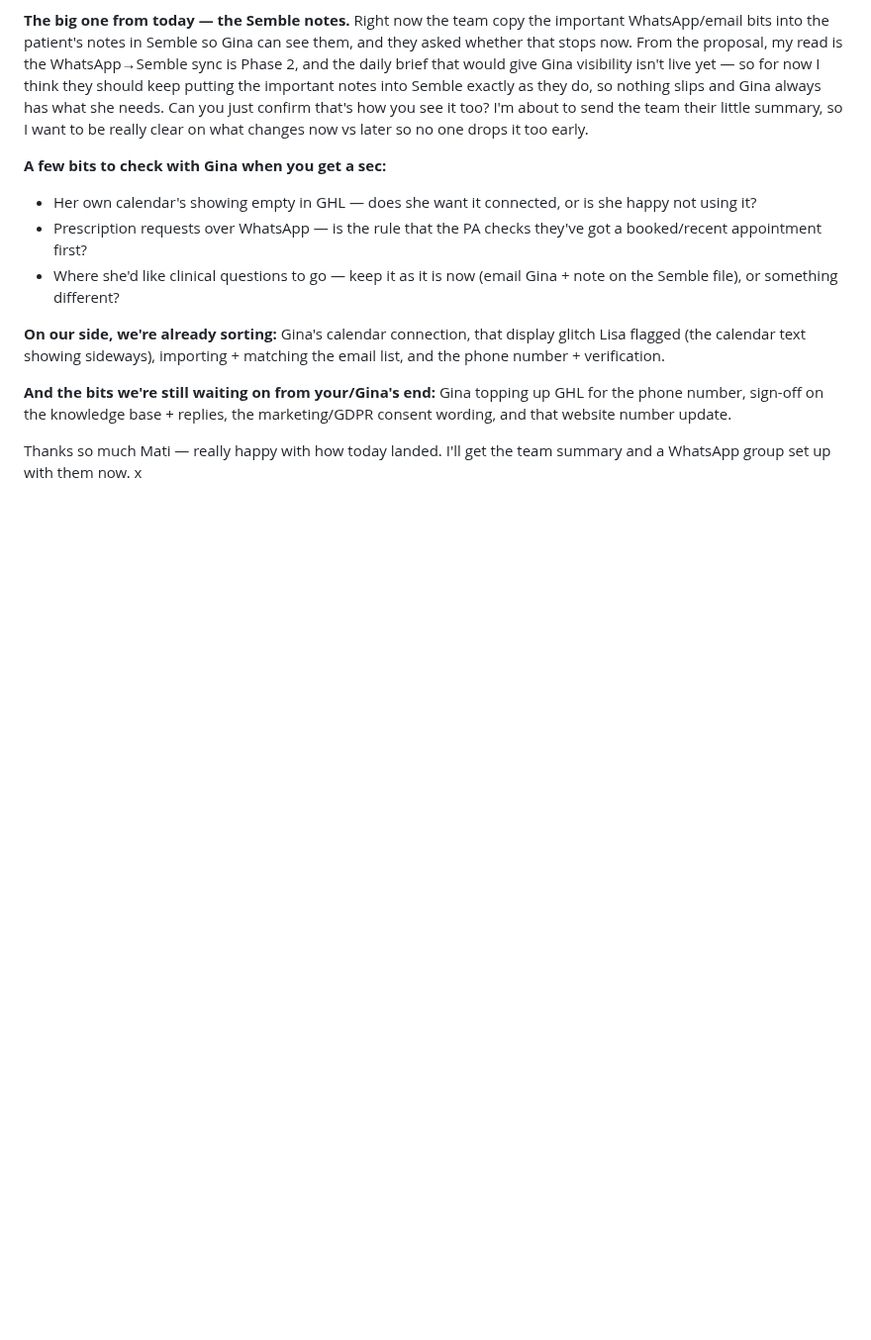
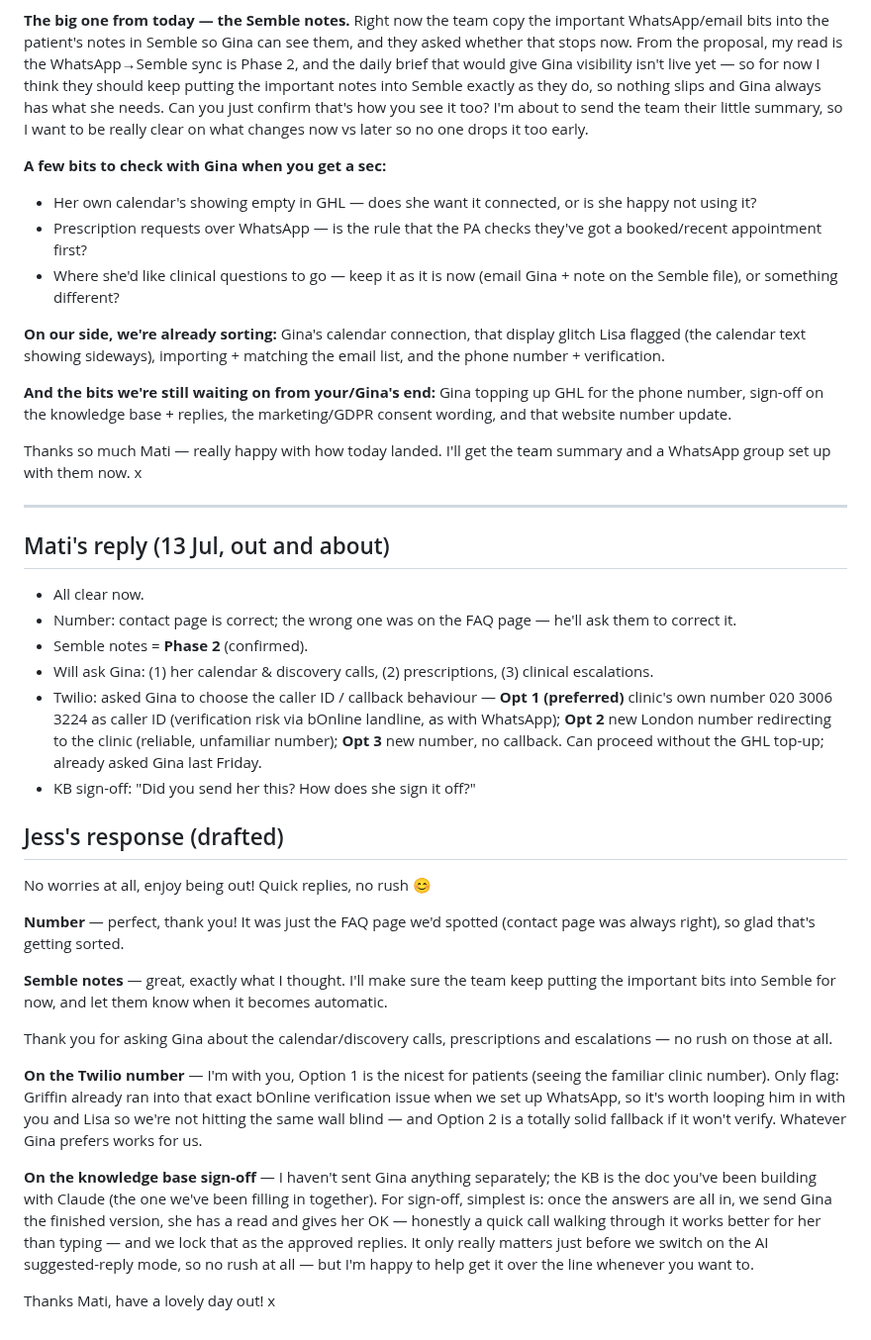
Before and after one commit to wilba-audit/wilba-audit, a Markdown page: outputs/schoeman-clinic/mati-update-post-training.md, the part around the change. Shown at 99% size. Drawn GitHub-style; blank space fills up the shorter version.

Commit message:
Log Mati's reply + Jess's response; Semble notes confirmed Phase 2
- Website number sorted (FAQ fix on Mati's side); Semble notes confirmed Phase 2
- Twilio: 3 caller-ID options with Gina, can proceed without GHL top-up; loop Griffin
  in re bOnline verification history
- Clarify KB sign-off ownership + process (Mati's draft; Gina OKs before suggestive mode)

Co-Authored-By: Claude Opus 4.8 <noreply@anthropic.com>
Claude-Session: https://claude.ai/code/session_01Qk44oiJ6G4KGcJdussGzUo

```diff
--- a/outputs/schoeman-clinic/mati-update-post-training.md
+++ b/outputs/schoeman-clinic/mati-update-post-training.md
@@ -31,3 +31,30 @@ Okay — your questions, and a few things that came out of today:
 **And the bits we're still waiting on from your/Gina's end:** Gina topping up GHL for the phone number, sign-off on the knowledge base + replies, the marketing/GDPR consent wording, and that website number update.
 
 Thanks so much Mati — really happy with how today landed. I'll get the team summary and a WhatsApp group set up with them now. x
+
+---
+
+## Mati's reply (13 Jul, out and about)
+
+- All clear now.
+- Number: contact page is correct; the wrong one was on the FAQ page — he'll ask them to correct it.
+- Semble notes = **Phase 2** (confirmed).
+- Will ask Gina: (1) her calendar & discovery calls, (2) prescriptions, (3) clinical escalations.
+- Twilio: asked Gina to choose the caller ID / callback behaviour — **Opt 1 (preferred)** clinic's own number 020 3006 3224 as caller ID (verification risk via bOnline landline, as with WhatsApp); **Opt 2** new London number redirecting to the clinic (reliable, unfamiliar number); **Opt 3** new number, no callback. Can proceed without the GHL top-up; already asked Gina last Friday.
+- KB sign-off: "Did you send her this? How does she sign it off?"
+
+## Jess's response (drafted)
+
+No worries at all, enjoy being out! Quick replies, no rush 😊
+
+**Number** — perfect, thank you! It was just the FAQ page we'd spotted (contact page was always right), so glad that's getting sorted.
+
+**Semble notes** — great, exactly what I thought. I'll make sure the team keep putting the important bits into Semble for now, and let them know when it becomes automatic.
+
+Thank you for asking Gina about the calendar/discovery calls, prescriptions and escalations — no rush on those at all.
+
+**On the Twilio number** — I'm with you, Option 1 is the nicest for patients (seeing the familiar clinic number). Only flag: Griffin already ran into that exact bOnline verification issue when we set up WhatsApp, so it's worth looping him in with you and Lisa so we're not hitting the same wall blind — and Option 2 is a totally solid fallback if it won't verify. Whatever Gina prefers works for us.
+
+**On the knowledge base sign-off** — I haven't sent Gina anything separately; the KB is the doc you've been building with Claude (the one we've been filling in together). For sign-off, simplest is: once the answers are all in, we send Gina the finished version, she has a read and gives her OK — honestly a quick call walking through it works better for her than typing — and we lock that as the approved replies. It only really matters just before we switch on the AI suggested-reply mode, so no rush at all — but I'm happy to help get it over the line whenever you want to.
+
+Thanks Mati, have a lovely day out! x
```
Also changed, not shown: outputs/schoeman-clinic/CONTEXT.md (+8 -1 lines).
